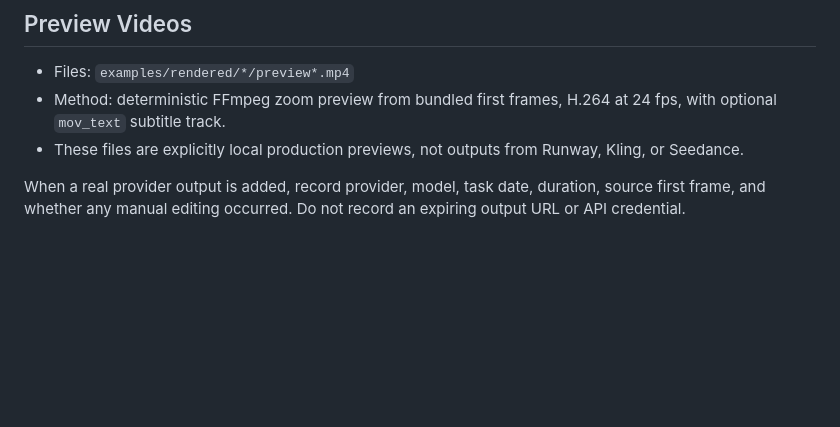
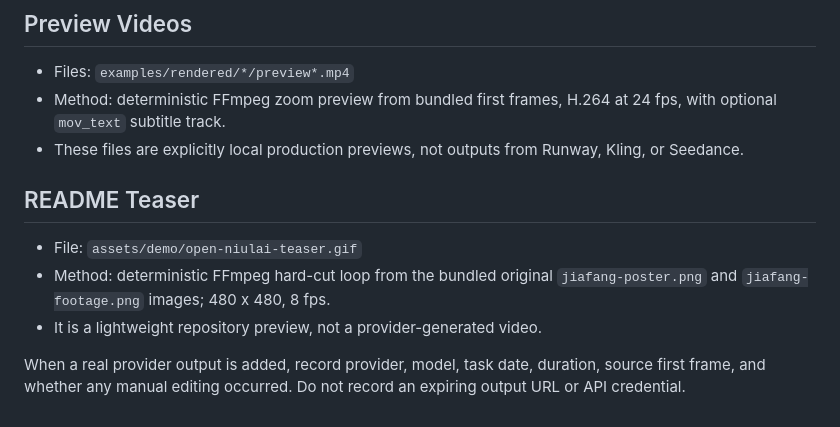
Before and after one commit to undefinted/open-niulai, a Markdown page: docs/DEMO_PROVENANCE.md, the part around the change. Rendered like a GitHub page; blank space fills up the shorter version.

```diff
--- a/docs/DEMO_PROVENANCE.md
+++ b/docs/DEMO_PROVENANCE.md
@@ -56,4 +56,10 @@ No original-film screenshot, footage, character reference, logo, or copied dialo
 - Method: deterministic FFmpeg zoom preview from bundled first frames, H.264 at 24 fps, with optional `mov_text` subtitle track.
 - These files are explicitly local production previews, not outputs from Runway, Kling, or Seedance.
 
+## README Teaser
+
+- File: `assets/demo/open-niulai-teaser.gif`
+- Method: deterministic FFmpeg hard-cut loop from the bundled original `jiafang-poster.png` and `jiafang-footage.png` images; 480 x 480, 8 fps.
+- It is a lightweight repository preview, not a provider-generated video.
+
 When a real provider output is added, record provider, model, task date, duration, source first frame, and whether any manual editing occurred. Do not record an expiring output URL or API credential.
```
Also changed, not shown: README.md (+5 -0 lines), assets/demo/open-niulai-teaser.gif (added).
